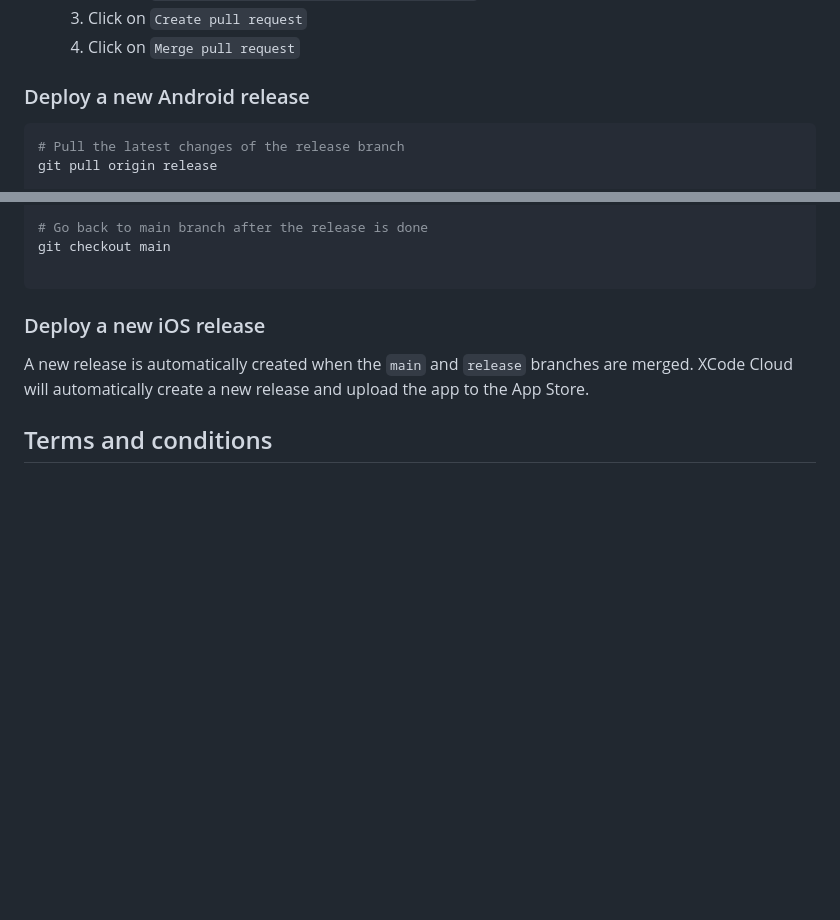
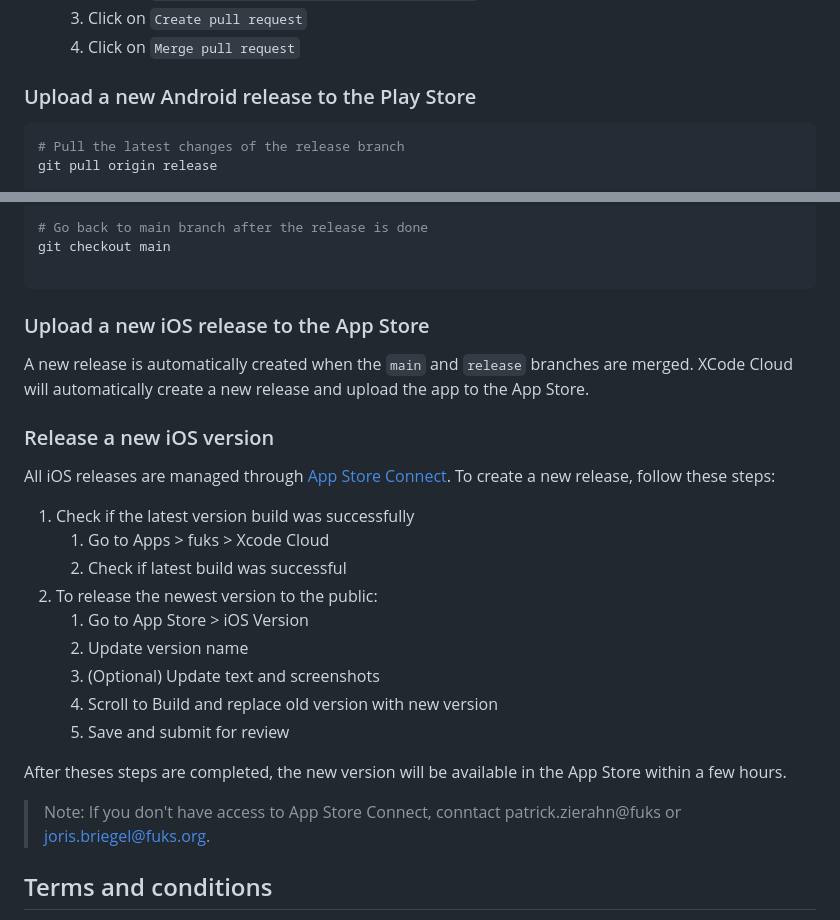
Before and after one commit to fuks-kit/fuks_app, a Markdown page: README.md, 2 parts joined by grey strips. GitHub-like rendering; blank space fills up the shorter version.

Commit message:
Added "Release a new iOS version" section

````diff
--- a/README.md
+++ b/README.md
@@ -55,7 +55,7 @@ Prepare a new release by following these steps:
     3. Click on `Create pull request`
     4. Click on `Merge pull request`
 
-### Deploy a new Android release
+### Upload a new Android release to the Play Store
 
 ```shell
 # Pull the latest changes of the release branch
@@ -84,10 +84,31 @@ git checkout main
 
 ```
 
-### Deploy a new iOS release
+### Upload a new iOS release to the App Store
 
 A new release is automatically created when the `main` and `release` branches are merged. XCode
 Cloud will automatically create a new release and upload the app to the App Store.
+
+### Release a new iOS version
+
+All iOS releases are managed through [App Store Connect](https://appstoreconnect.apple.com/). To
+create a new release, follow these steps:
+
+1. Check if the latest version build was successfully
+    1. Go to Apps > fuks > Xcode Cloud
+    2. Check if latest build was successful
+2. To release the newest version to the public:
+    1. Go to App Store > iOS Version
+    2. Update version name
+    3. (Optional) Update text and screenshots
+    4. Scroll to Build and replace old version with new version
+    5. Save and submit for review
+
+After theses steps are completed, the new version will be available in the App Store within a few
+hours.
+
+> Note: If you don't have access to App Store Connect, conntact patrick.zierahn@fuks or
+> joris.briegel@fuks.org.
 
 ## Terms and conditions
 
````
